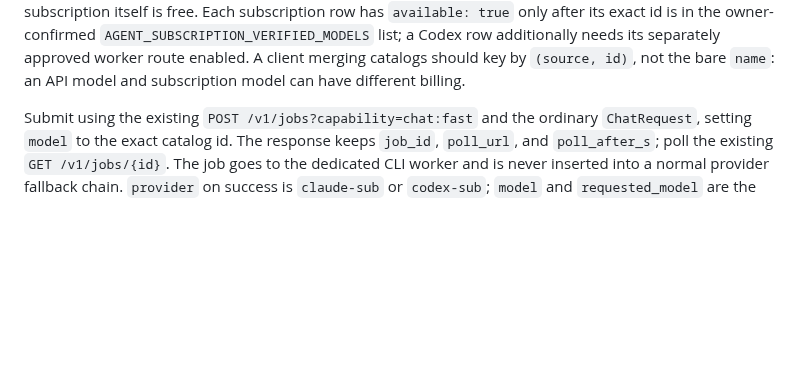
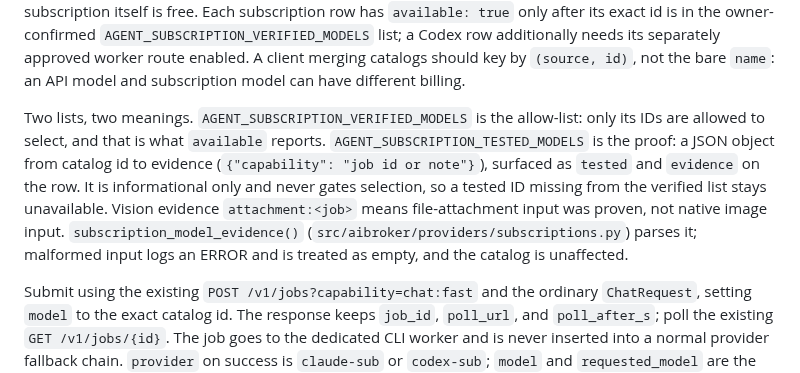
Before and after one commit to zapleoceo/AIbroker, a Markdown page: docs/subscription-models.md, the part around the change. GitHub-like rendering; blank space fills up the shorter version.

Commit message:
docs(api): tested/evidence in the subscription catalog
Co-Authored-By: Claude Opus 5.5 <noreply@anthropic.com>

```diff
--- a/docs/subscription-models.md
+++ b/docs/subscription-models.md
@@ -12,6 +12,15 @@ has `available: true` only after its exact id is in the owner-confirmed
 `AGENT_SUBSCRIPTION_VERIFIED_MODELS` list; a Codex row additionally needs its
 separately approved worker route enabled. A client merging catalogs should key by `(source, id)`, not the
 bare `name`: an API model and subscription model can have different billing.
+
+Two lists, two meanings. `AGENT_SUBSCRIPTION_VERIFIED_MODELS` is the allow-list: only its IDs
+are allowed to select, and that is what `available` reports. `AGENT_SUBSCRIPTION_TESTED_MODELS`
+is the proof: a JSON object from catalog id to evidence (`{"capability": "job id or note"}`),
+surfaced as `tested` and `evidence` on the row. It is informational only and never gates
+selection, so a tested ID missing from the verified list stays unavailable. Vision evidence
+`attachment:<job>` means file-attachment input was proven, not native image input.
+`subscription_model_evidence()` (`src/aibroker/providers/subscriptions.py`) parses it; malformed
+input logs an ERROR and is treated as empty, and the catalog is unaffected.
 
 Submit using the existing `POST /v1/jobs?capability=chat:fast` and the ordinary
 `ChatRequest`, setting `model` to the exact catalog id. The response keeps
```
Also changed, not shown: docs/api.md (+5 -0 lines), docs/deploy-ops.md (+9 -0 lines).
